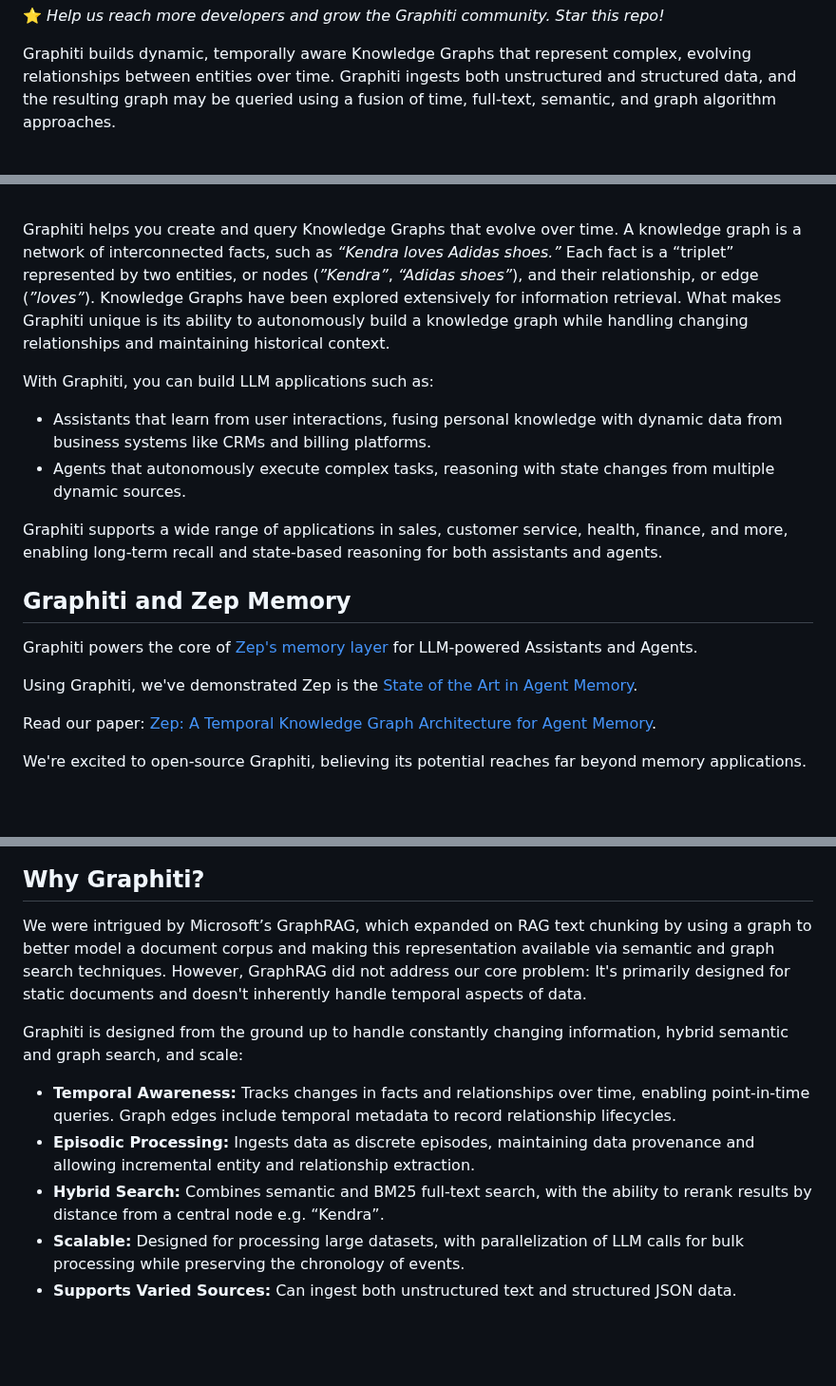
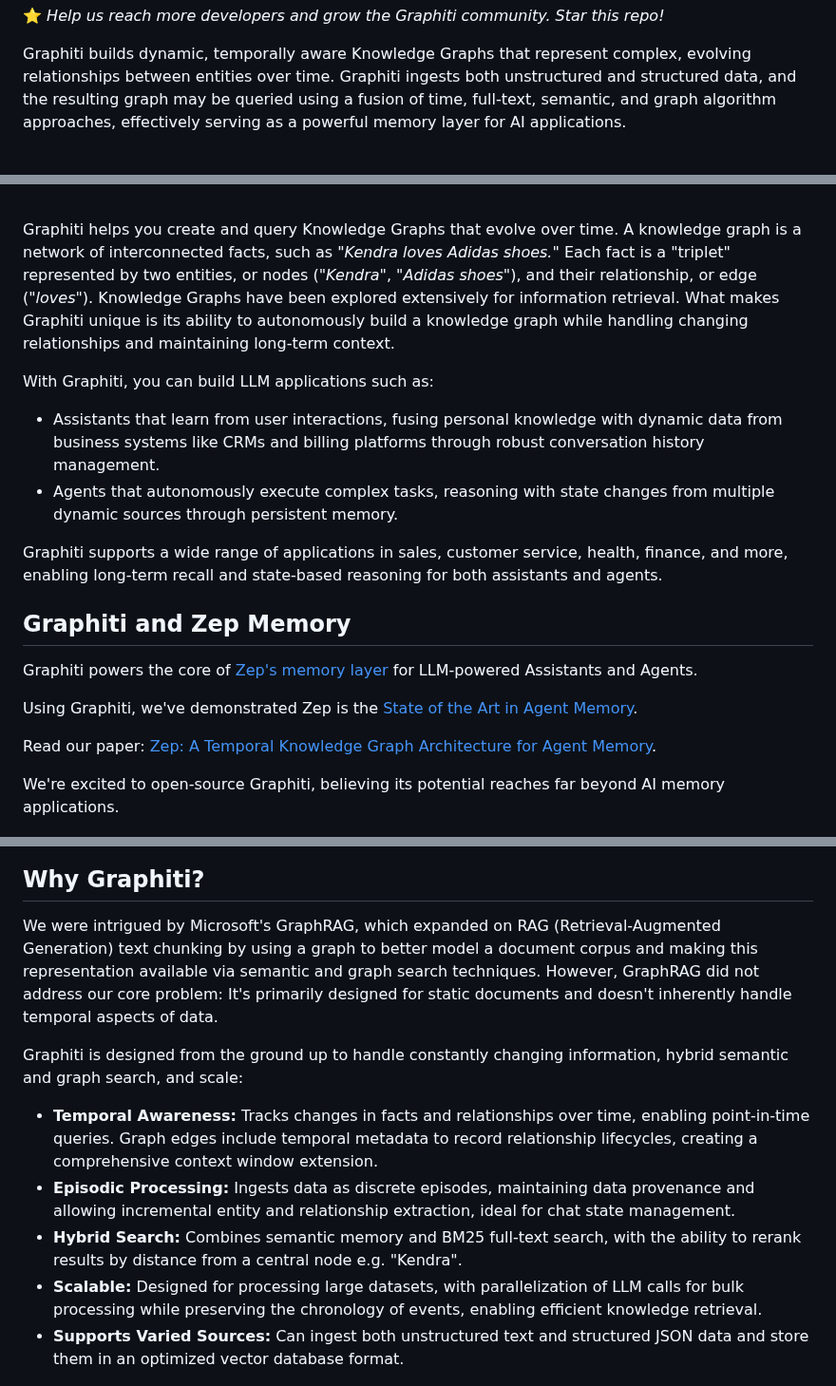
Before and after one commit to getzep/graphiti, a Markdown page: README.md, 3 parts joined by grey strips. Shown at 95% size. Rendered like a GitHub page; blank space fills up the shorter version.

Commit message:
Initial changes.md

```diff
--- a/README.md
+++ b/README.md
@@ -21,7 +21,7 @@ Graphiti
 
 Graphiti builds dynamic, temporally aware Knowledge Graphs that represent complex, evolving relationships between
 entities over time. Graphiti ingests both unstructured and structured data, and the resulting graph may be queried using
-a fusion of time, full-text, semantic, and graph algorithm approaches.
+a fusion of time, full-text, semantic, and graph algorithm approaches, effectively serving as a powerful memory layer for AI applications.
 
 <br />
 
@@ -32,19 +32,18 @@ a fusion of time, full-text, semantic, and graph algorithm approaches.
 <br />
 
 Graphiti helps you create and query Knowledge Graphs that evolve over time. A knowledge graph is a network of
-interconnected facts, such as _“Kendra loves Adidas shoes.”_ Each fact is a “triplet” represented by two entities, or
-nodes (_”Kendra”_, _“Adidas shoes”_), and their relationship, or edge (_”loves”_). Knowledge Graphs have been explored
+interconnected facts, such as _"Kendra loves Adidas shoes."_ Each fact is a "triplet" represented by two entities, or
+nodes (_"Kendra"_, _"Adidas shoes"_), and their relationship, or edge (_"loves"_). Knowledge Graphs have been explored
 extensively for information retrieval. What makes Graphiti unique is its ability to autonomously build a knowledge graph
-while handling changing relationships and maintaining historical context.
+while handling changing relationships and maintaining long-term context.
 
 With Graphiti, you can build LLM applications such as:
 
 - Assistants that learn from user interactions, fusing personal knowledge with dynamic data from business systems like
-  CRMs and billing platforms.
-- Agents that autonomously execute complex tasks, reasoning with state changes from multiple dynamic sources.
+  CRMs and billing platforms through robust conversation history management.
+- Agents that autonomously execute complex tasks, reasoning with state changes from multiple dynamic sources through persistent memory.
 
-Graphiti supports a wide range of applications in sales, customer service, health, finance, and more, enabling long-term
-recall and state-based reasoning for both assistants and agents.
+Graphiti supports a wide range of applications in sales, customer service, health, finance, and more, enabling long-term recall and state-based reasoning for both assistants and agents.
 
 ## Graphiti and Zep Memory
 
@@ -55,7 +54,7 @@ the [State of the Art in Agent Memory](https://blog.getzep.com/state-of-the-art-
 
 Read our paper: [Zep: A Temporal Knowledge Graph Architecture for Agent Memory](https://arxiv.org/abs/2501.13956).
 
-We're excited to open-source Graphiti, believing its potential reaches far beyond memory applications.
+We're excited to open-source Graphiti, believing its potential reaches far beyond AI memory applications.
 
 <p align="center">
     <a href="https://arxiv.org/abs/2501.13956"><img src="images/arxiv-screenshot.png" alt="Zep: A Temporal Knowledge Graph Architecture for Agent Memory" width="700px"></a>
@@ -63,7 +62,7 @@ We're excited to open-source Graphiti, believing its potential reaches far beyon
 
 ## Why Graphiti?
 
-We were intrigued by Microsoft’s GraphRAG, which expanded on RAG text chunking by using a graph to better model a
+We were intrigued by Microsoft's GraphRAG, which expanded on RAG (Retrieval-Augmented Generation) text chunking by using a graph to better model a
 document corpus and making this representation available via semantic and graph search techniques. However, GraphRAG did
 not address our core problem: It's primarily designed for static documents and doesn't inherently handle temporal
 aspects of data.
@@ -72,14 +71,14 @@ Graphiti is designed from the ground up to handle constantly changing informatio
 scale:
 
 - **Temporal Awareness:** Tracks changes in facts and relationships over time, enabling point-in-time queries. Graph
-  edges include temporal metadata to record relationship lifecycles.
+  edges include temporal metadata to record relationship lifecycles, creating a comprehensive context window extension.
 - **Episodic Processing:** Ingests data as discrete episodes, maintaining data provenance and allowing incremental
-  entity and relationship extraction.
-- **Hybrid Search:** Combines semantic and BM25 full-text search, with the ability to rerank results by distance from a
-  central node e.g. “Kendra”.
+  entity and relationship extraction, ideal for chat state management.
+- **Hybrid Search:** Combines semantic memory and BM25 full-text search, with the ability to rerank results by distance from a
+  central node e.g. "Kendra".
 - **Scalable:** Designed for processing large datasets, with parallelization of LLM calls for bulk processing while
-  preserving the chronology of events.
-- **Supports Varied Sources:** Can ingest both unstructured text and structured JSON data.
+  preserving the chronology of events, enabling efficient knowledge retrieval.
+- **Supports Varied Sources:** Can ingest both unstructured text and structured JSON data and store them in an optimized vector database format.
 
 <p align="center">
     <img src="/images/graphiti-intro-slides-stock-2.gif" alt="Graphiti structured + unstructured demo" width="700px">
```
Also changed, not shown: other parts of README.md (+4 -4 lines).
